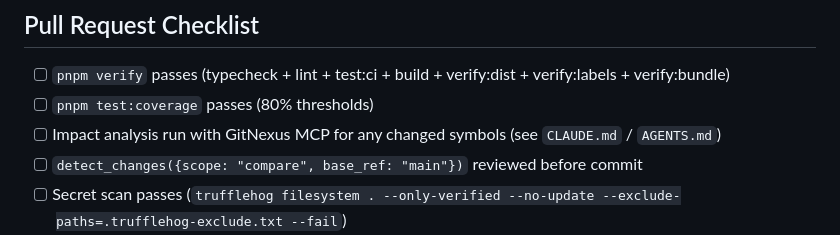
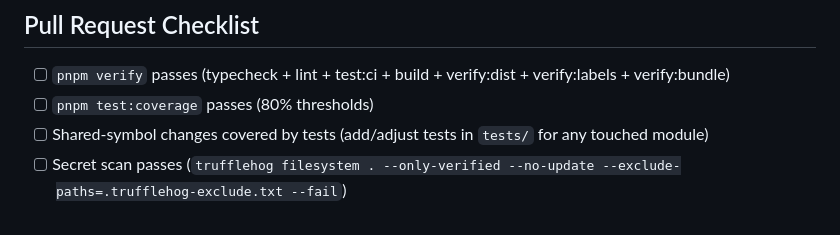
Before and after one commit to KirkForge/ForagerFlow, a Markdown page: CONTRIBUTING.md, the part around the change. GitHub-like rendering.

```diff
--- a/CONTRIBUTING.md
+++ b/CONTRIBUTING.md
@@ -88,8 +88,7 @@ dist/           — Build output. The deployable.
 
 - [ ] `pnpm verify` passes (typecheck + lint + test:ci + build + verify:dist + verify:labels + verify:bundle)
 - [ ] `pnpm test:coverage` passes (80% thresholds)
-- [ ] Impact analysis run with GitNexus MCP for any changed symbols (see `CLAUDE.md` / `AGENTS.md`)
-- [ ] `detect_changes({scope: "compare", base_ref: "main"})` reviewed before commit
+- [ ] Shared-symbol changes covered by tests (add/adjust tests in `tests/` for any touched module)
 - [ ] Secret scan passes (`trufflehog filesystem . --only-verified --no-update --exclude-paths=.trufflehog-exclude.txt --fail`)
 - [ ] No secrets or large files committed
 - [ ] Commit messages follow `type(scope): message` format
```
Also changed, not shown: docs/engineering.md (+4 -20 lines).
